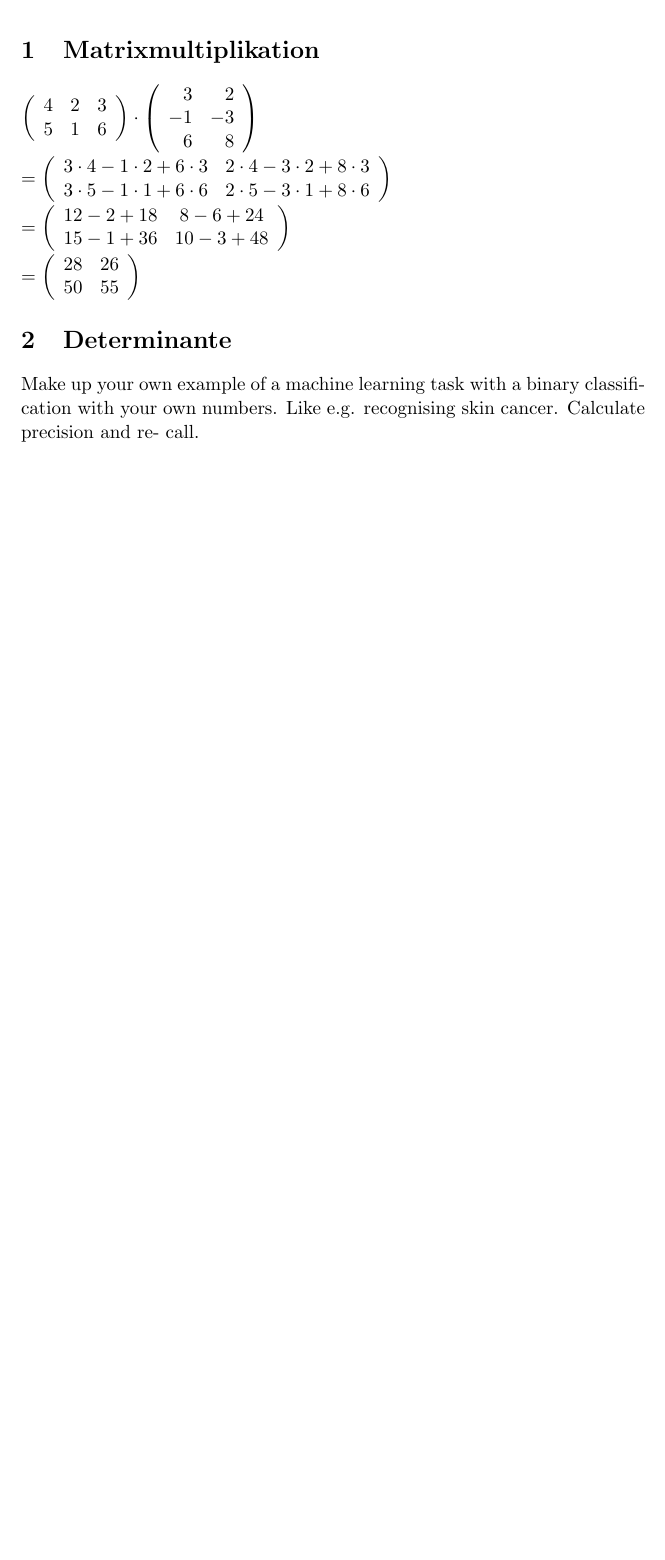
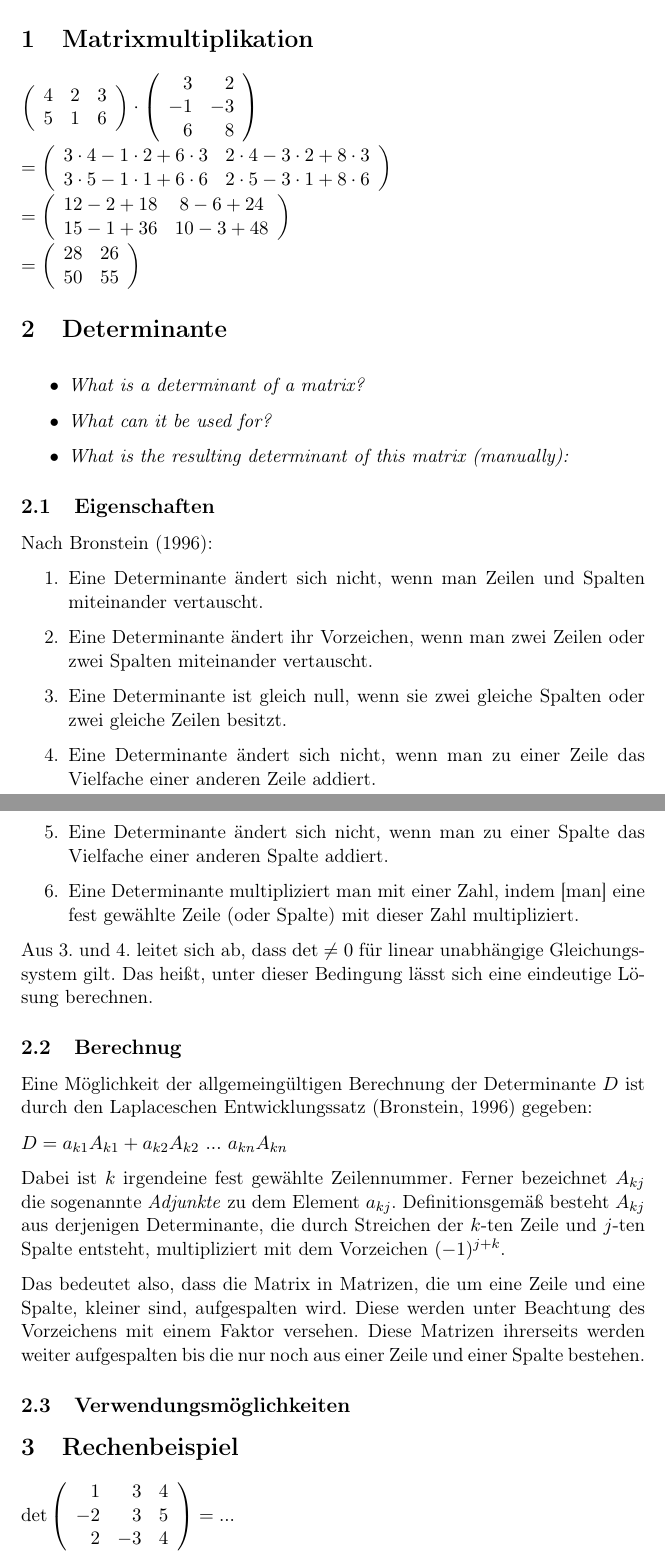
Before and after one commit to grutzwurst/Data_Science, a LaTeX document (EA_02/02_Excercises_MAT.tex): part of the page before the commit and two parts of pages 1 and 2 of 2 after it, the two joined at a grey line, cut so that both start at the same text, the shorter picture padded with empty space. Compiled offline with pdfLaTeX.

```diff
--- a/EA_02/02_Excercises_MAT.tex
+++ b/EA_02/02_Excercises_MAT.tex
@@ -1,4 +1,6 @@
 \documentclass[11pt,a4paper]{article}
+\usepackage[T1]{fontenc}
+\usepackage[ngerman]{babel}
 \usepackage{amsmath}
 \usepackage{parskip}
 
@@ -6,8 +8,12 @@
 \author{Simon Cholewa}
 \title{2. Excercises MAT}
 
+\hyphenation{
+	Mo-tor-ü-ber-wach-ung
+}
+
+
 \begin{document}
-
 
 \maketitle
 
@@ -54,9 +60,49 @@
 $
 
 \section{Determinante}
-Make up your own example of a machine learning task with a binary classification
-with your own numbers. Like e.g. recognising skin cancer. Calculate precision and re-
-call.
+\textit{\begin{itemize}
+	\item What is a determinant of a matrix?
+	\item What can it be used for?
+	\item What is the resulting determinant of this matrix (manually):
+\end{itemize}}
 
 
+
+\subsection{Eigenschaften}
+Nach Bronstein (1996):
+\begin{enumerate}
+	\item Eine Determinante ändert sich nicht, wenn man Zeilen und Spalten miteinander vertauscht.
+	\item Eine Determinante ändert ihr Vorzeichen, wenn man zwei Zeilen oder zwei Spalten miteinander vertauscht.
+	\item Eine Determinante ist gleich null, wenn sie zwei gleiche Spalten oder zwei gleiche Zeilen besitzt.
+	\item Eine Determinante ändert sich nicht, wenn man zu einer Zeile das Vielfache einer anderen Zeile addiert.
+	\item Eine Determinante ändert sich nicht, wenn man zu einer Spalte das Vielfache einer anderen Spalte addiert.
+	\item Eine Determinante multipliziert man mit einer Zahl, indem [man] eine fest gewählte Zeile (oder Spalte) mit dieser Zahl multipliziert.
+\end{enumerate}
+
+Aus 3. und 4. leitet sich ab, dass $\det \neq 0$ für linear unabhängige Gleichungssystem gilt. Das heißt, unter dieser Bedingung lässt sich eine eindeutige Lösung berechnen.
+
+\subsection{Berechnug}
+Eine Möglichkeit der allgemeingültigen Berechnung der Determinante $D$ ist durch den Laplaceschen Entwicklungssatz (Bronstein, 1996) gegeben:
+
+$D = a_{k1} A_{k1} + a_{k2} A_{k2} ~...~ a_{kn} A_{kn}$
+
+Dabei ist $k$ irgendeine fest gewählte Zeilennummer. Ferner bezeichnet $A_{kj}$ die sogenannte \textit{Adjunkte} zu dem Element $a_{kj}$. Definitionsgemäß besteht $A_{kj}$ aus derjenigen Determinante, die durch Streichen der $k$-ten Zeile und $j$-ten Spalte entsteht, multipliziert mit dem Vorzeichen $(-1)^{j+k}$.
+
+Das bedeutet also, dass die Matrix in Matrizen, die um eine Zeile und eine Spalte, kleiner sind, aufgespalten wird. Diese werden unter Beachtung des Vorzeichens mit einem Faktor versehen. Diese Matrizen ihrerseits werden weiter aufgespalten bis die nur noch aus einer Zeile und einer Spalte bestehen.
+
+\subsection{Verwendungsmöglichkeiten}
+
+\section{Rechenbeispiel}
+$
+\det
+\left(
+	\begin{array}{rrr}
+	1 & 3 & 4\\
+	-2 & 3 & 5\\
+	2 & -3 & 4\\
+	\end{array}
+\right)
+= ...
+$
+
 \end{document}
```
Also changed, not shown: EA_01/01_Excercises_DSI.tex (+19 -2 lines).
